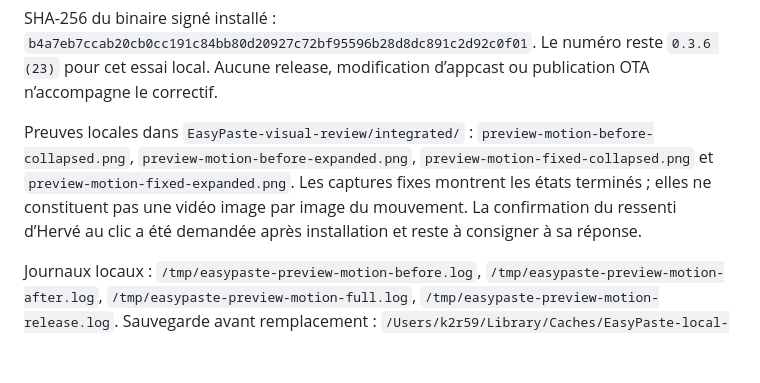
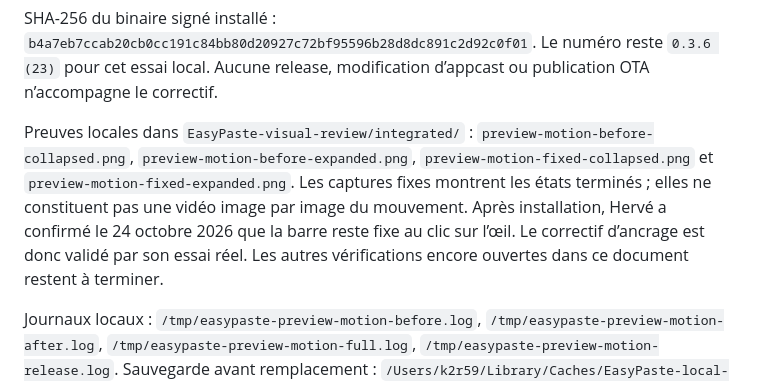
Before and after one commit to k2r59/EsaySoft, a Markdown page: docs/reprise/EASYPASTE-REPRISE-2026-10-24.md, the part around the change. GitHub-like rendering; blank space fills up the shorter version.

Commit message:
docs: record user confirmation of fixed quick bar anchoring

```diff
--- a/docs/reprise/EASYPASTE-REPRISE-2026-10-24.md
+++ b/docs/reprise/EASYPASTE-REPRISE-2026-10-24.md
@@ -658,6 +658,6 @@ Vérifications effectuées pour ce correctif :
 
 SHA-256 du binaire signé installé : `b4a7eb7ccab20cb0cc191c84bb80d20927c72bf95596b28d8dc891c2d92c0f01`. Le numéro reste `0.3.6 (23)` pour cet essai local. Aucune release, modification d’appcast ou publication OTA n’accompagne le correctif.
 
-Preuves locales dans `EasyPaste-visual-review/integrated/` : `preview-motion-before-collapsed.png`, `preview-motion-before-expanded.png`, `preview-motion-fixed-collapsed.png` et `preview-motion-fixed-expanded.png`. Les captures fixes montrent les états terminés ; elles ne constituent pas une vidéo image par image du mouvement. La confirmation du ressenti d’Hervé au clic a été demandée après installation et reste à consigner à sa réponse.
+Preuves locales dans `EasyPaste-visual-review/integrated/` : `preview-motion-before-collapsed.png`, `preview-motion-before-expanded.png`, `preview-motion-fixed-collapsed.png` et `preview-motion-fixed-expanded.png`. Les captures fixes montrent les états terminés ; elles ne constituent pas une vidéo image par image du mouvement. Après installation, Hervé a confirmé le 24 octobre 2026 que la barre reste fixe au clic sur l’œil. Le correctif d’ancrage est donc validé par son essai réel. Les autres vérifications encore ouvertes dans ce document restent à terminer.
 
 Journaux locaux : `/tmp/easypaste-preview-motion-before.log`, `/tmp/easypaste-preview-motion-after.log`, `/tmp/easypaste-preview-motion-full.log`, `/tmp/easypaste-preview-motion-release.log`. Sauvegarde avant remplacement : `/Users/k2r59/Library/Caches/EasyPaste-local-install/private-theme-icons/before-preview-motion-2026-10-24.zip`.
```
